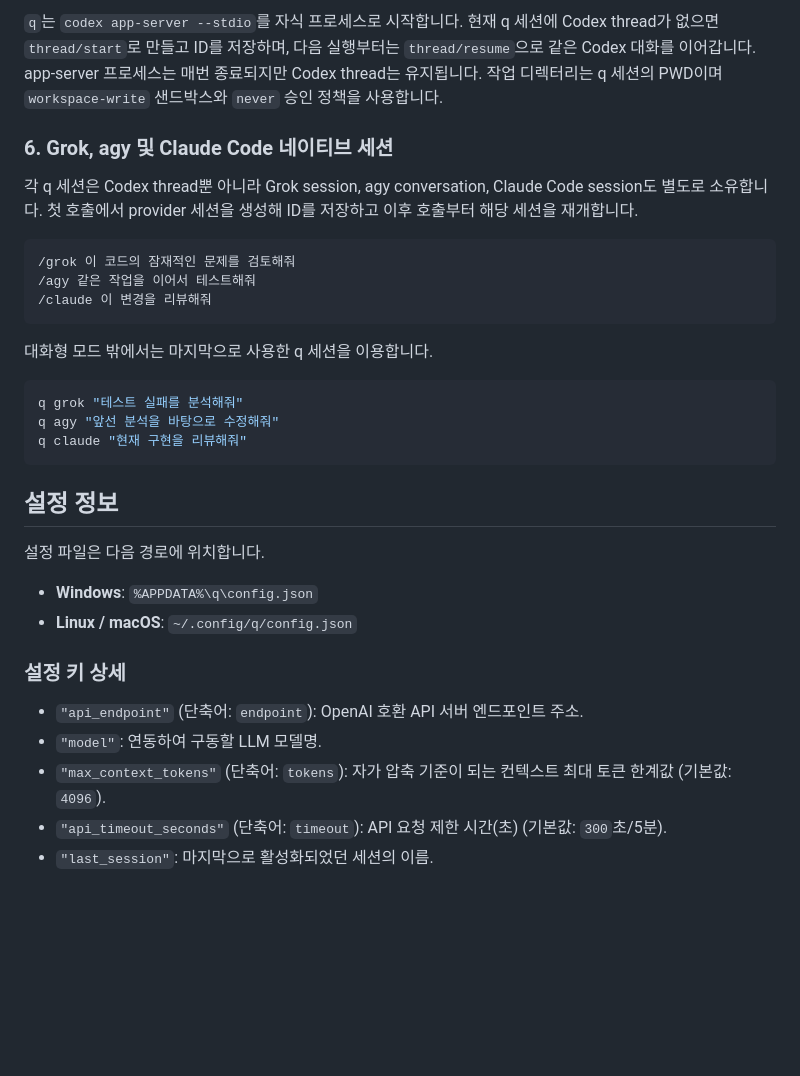
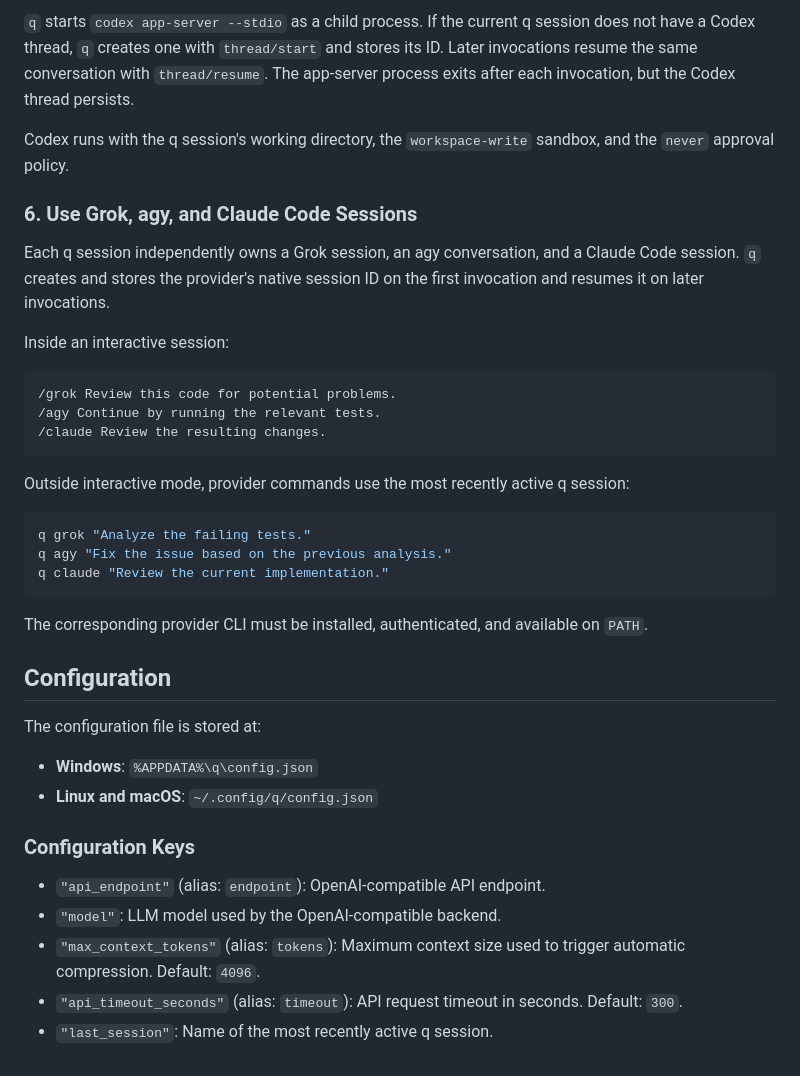
Before and after one commit to snowmerak/q, a Markdown page: README.md, the part around one of its changes. GitHub-like rendering; blank space fills up the shorter version.

Commit message:
docs(readme): translate readme doc

````diff
--- a/README.md
+++ b/README.md
@@ -86,38 +118,42 @@ q codex "이 프로젝트의 테스트를 실행하고 실패 원인을 설명
 ```
 
-`q`는 `codex app-server --stdio`를 자식 프로세스로 시작합니다. 현재 q 세션에 Codex thread가
-없으면 `thread/start`로 만들고 ID를 저장하며, 다음 실행부터는 `thread/resume`으로 같은 Codex
-대화를 이어갑니다. app-server 프로세스는 매번 종료되지만 Codex thread는 유지됩니다. 작업
-디렉터리는 q 세션의 PWD이며 `workspace-write` 샌드박스와 `never` 승인 정책을 사용합니다.
+`q` starts `codex app-server --stdio` as a child process. If the current q session does not have a Codex thread, `q` creates one with `thread/start` and stores its ID. Later invocations resume the same conversation with `thread/resume`. The app-server process exits after each invocation, but the Codex thread persists.
 
-### 6. Grok, agy 및 Claude Code 네이티브 세션
+Codex runs with the q session's working directory, the `workspace-write` sandbox, and the `never` approval policy.
 
-각 q 세션은 Codex thread뿐 아니라 Grok session, agy conversation, Claude Code session도 별도로 소유합니다.
-첫 호출에서 provider 세션을 생성해 ID를 저장하고 이후 호출부터 해당 세션을 재개합니다.
+### 6. Use Grok, agy, and Claude Code Sessions
+
+Each q session independently owns a Grok session, an agy conversation, and a Claude Code session. `q` creates and stores the provider's native session ID on the first invocation and resumes it on later invocations.
+
+Inside an interactive session:
 
 ```text
-/grok 이 코드의 잠재적인 문제를 검토해줘
-/agy 같은 작업을 이어서 테스트해줘
-/claude 이 변경을 리뷰해줘
+/grok Review this code for potential problems.
+/agy Continue by running the relevant tests.
+/claude Review the resulting changes.
 ```
 
-대화형 모드 밖에서는 마지막으로 사용한 q 세션을 이용합니다.
+Outside interactive mode, provider commands use the most recently active q session:
 
 ```bash
-q grok "테스트 실패를 분석해줘"
-q agy "앞선 분석을 바탕으로 수정해줘"
-q claude "현재 구현을 리뷰해줘"
+q grok "Analyze the failing tests."
+q agy "Fix the issue based on the previous analysis."
+q claude "Review the current implementation."
 ```
 
-## 설정 정보
+The corresponding provider CLI must be installed, authenticated, and available on `PATH`.
 
-설정 파일은 다음 경로에 위치합니다.
+## Configuration
+
+The configuration file is stored at:
+
 - **Windows**: `%APPDATA%\q\config.json`
-- **Linux / macOS**: `~/.config/q/config.json`
+- **Linux and macOS**: `~/.config/q/config.json`
 
-### 설정 키 상세
-- `"api_endpoint"` (단축어: `endpoint`): OpenAI 호환 API 서버 엔드포인트 주소.
-- `"model"`: 연동하여 구동할 LLM 모델명.
-- `"max_context_tokens"` (단축어: `tokens`): 자가 압축 기준이 되는 컨텍스트 최대 토큰 한계값 (기본값: `4096`).
-- `"api_timeout_seconds"` (단축어: `timeout`): API 요청 제한 시간(초) (기본값: `300`초/5분).
-- `"last_session"`: 마지막으로 활성화되었던 세션의 이름.
+### Configuration Keys
+
+- `"api_endpoint"` (alias: `endpoint`): OpenAI-compatible API endpoint.
+- `"model"`: LLM model used by the OpenAI-compatible backend.
+- `"max_context_tokens"` (alias: `tokens`): Maximum context size used to trigger automatic compression. Default: `4096`.
+- `"api_timeout_seconds"` (alias: `timeout`): API request timeout in seconds. Default: `300`.
+- `"last_session"`: Name of the most recently active q session.
````
Also changed, not shown: other parts of README.md (+98 -66 lines).
